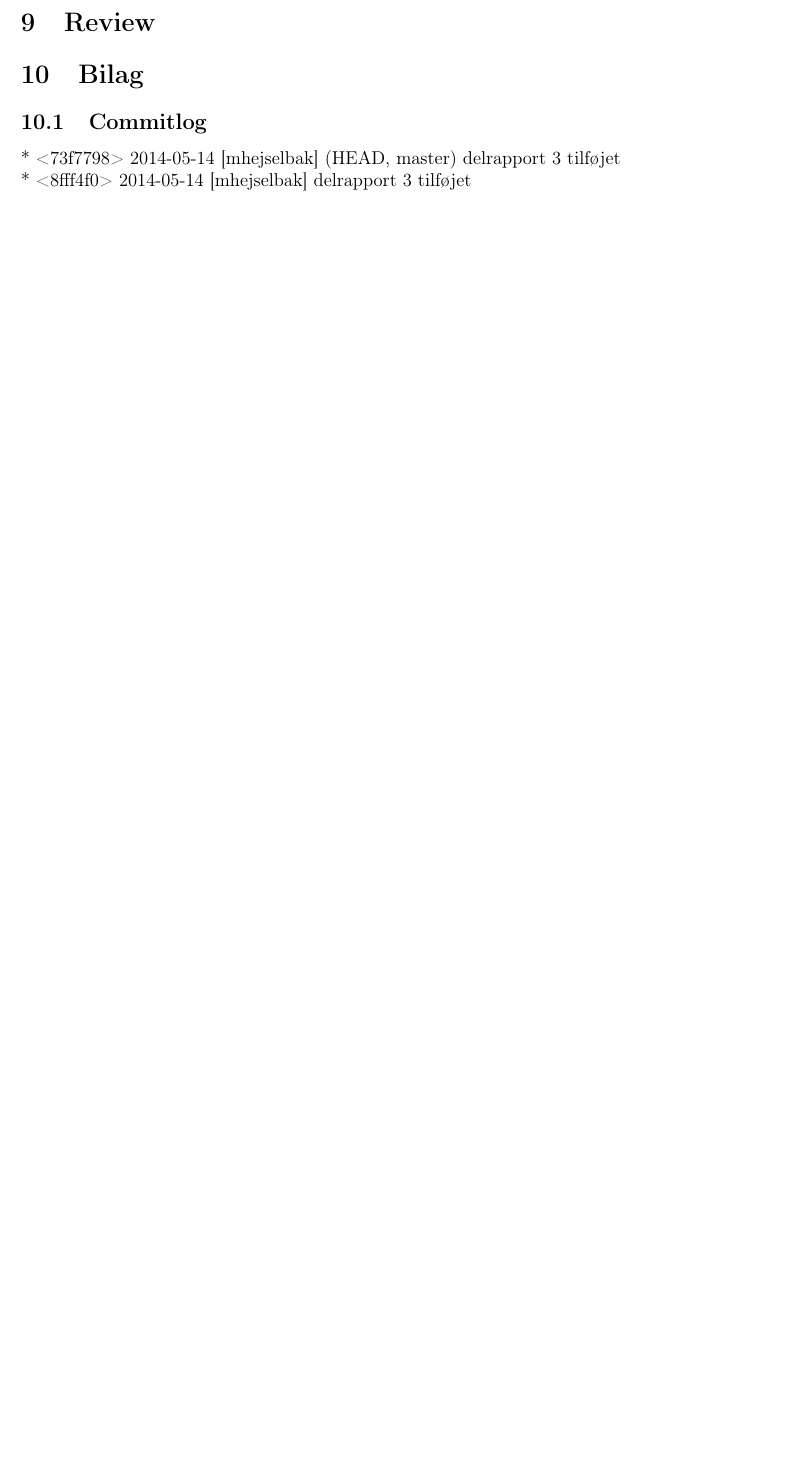
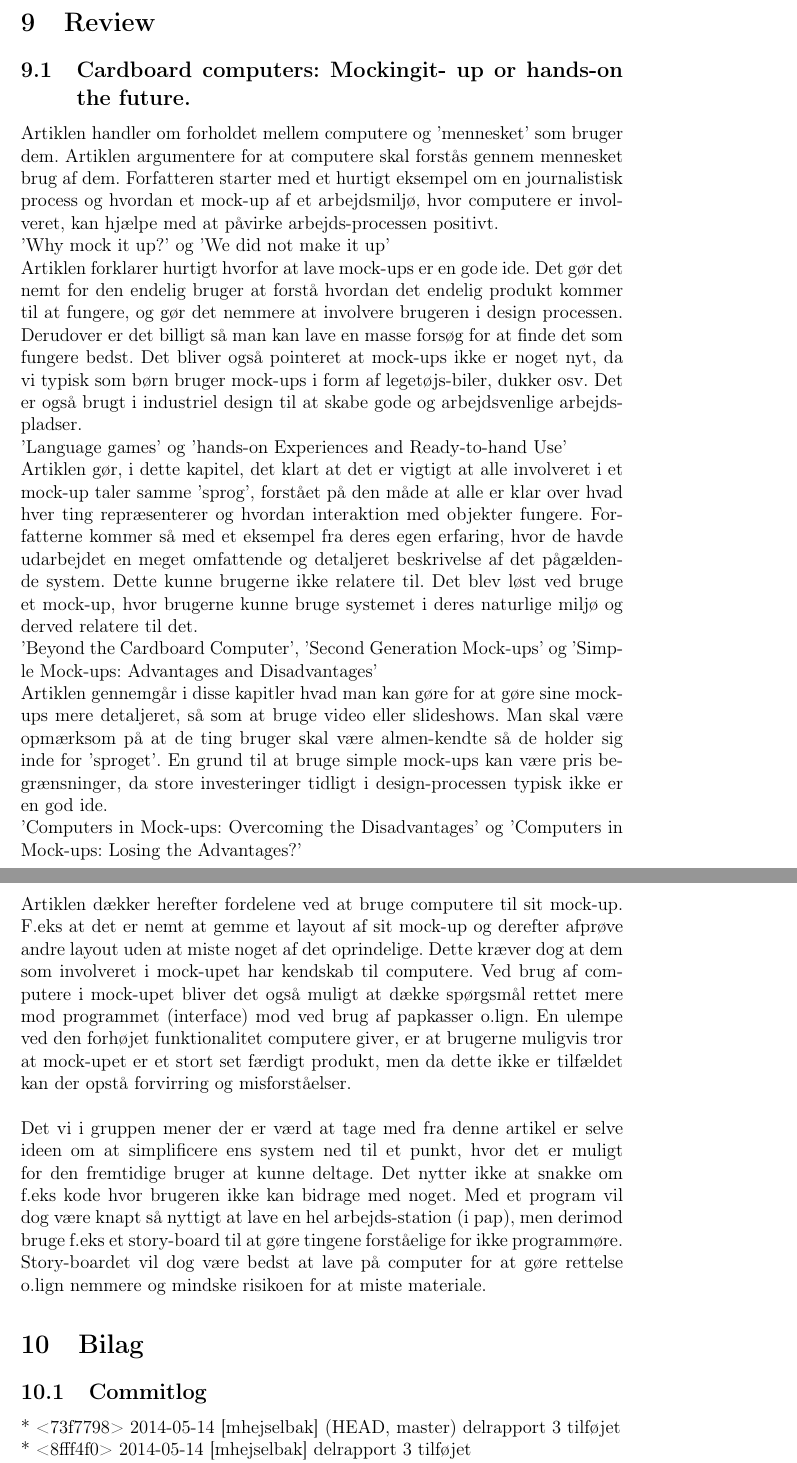
Before and after one commit to mhejselbak/PKSU, a LaTeX document (Delrapport 2/delrapport3.tex): part of page 19 of 21 before the commit and two parts of pages 19 and 20 of 22 after it, the two joined at a grey line, cut so that both start at the same text, the shorter picture padded with empty space. Compiled offline with pdfLaTeX.

Commit message:
delrapport 3 opdate

```diff
--- a/Delrapport 2/delrapport3.tex
+++ b/Delrapport 2/delrapport3.tex
@@ -257,6 +257,19 @@ I det vi tog skridtet fra android app til webbaseret app, har vi taget de først
 
 \pagebreak
 \section{Review}
+\subsection{Cardboard computers: Mockingit- up or hands-on the future.}
+
+Artiklen handler om forholdet mellem computere og 'mennesket' som bruger dem. Artiklen argumentere for at computere skal forstås gennem mennesket brug af dem. Forfatteren starter med et hurtigt eksempel om en journalistisk process og hvordan et mock-up af et arbejdsmiljø, hvor computere er involveret, kan hjælpe med at påvirke arbejds-processen positivt.\\
+'Why mock it up?' og 'We did not make it up'\\
+Artiklen forklarer hurtigt hvorfor at lave mock-ups er en gode ide. Det gør det nemt for den endelig bruger at forstå hvordan det endelig produkt kommer til at fungere, og gør det nemmere at involvere brugeren i design processen. Derudover er det billigt så man kan lave en masse forsøg for at finde det som fungere bedst. Det bliver også pointeret at mock-ups ikke er noget nyt, da vi typisk som børn bruger mock-ups i form af legetøjs-biler, dukker osv. Det er også brugt i industriel design til at skabe gode og arbejdsvenlige arbejdspladser. \\
+'Language games' og 'hands-on Experiences and Ready-to-hand Use'\\
+Artiklen gør, i dette kapitel, det klart at det er vigtigt at alle involveret i et mock-up taler samme 'sprog', forstået på den måde at alle er klar over hvad hver ting repræsenterer og hvordan interaktion med objekter fungere. Forfatterne kommer så med et eksempel fra deres egen erfaring, hvor de havde udarbejdet en meget omfattende og detaljeret beskrivelse af det pågældende system. Dette kunne brugerne ikke relatere til. Det blev løst ved bruge et mock-up, hvor brugerne kunne bruge systemet i deres naturlige miljø og derved relatere til det.\\
+'Beyond the Cardboard Computer', 'Second Generation Mock-ups' og 'Simple Mock-ups: Advantages and Disadvantages'\\
+Artiklen gennemgår i disse kapitler hvad man kan gøre for at gøre sine mock-ups mere detaljeret, så som at bruge video eller slideshows. Man skal være opmærksom på at de ting bruger skal være almen-kendte så de holder sig inde for 'sproget'. En grund til at bruge simple mock-ups kan være pris begrænsninger, da store investeringer tidligt i design-processen typisk ikke er en god ide.\\
+'Computers in Mock-ups: Overcoming the Disadvantages' og 'Computers in Mock-ups: Losing the Advantages?'\\
+Artiklen dækker herefter fordelene ved at bruge computere til sit mock-up. F.eks at det er nemt at gemme et layout af sit mock-up og derefter afprøve andre layout uden at miste noget af det oprindelige. Dette kræver dog at dem som involveret i mock-upet har kendskab til computere. Ved brug af computere i mock-upet bliver det også muligt at dække spørgsmål rettet mere mod programmet (interface) mod ved brug af papkasser o.lign. En ulempe ved den forhøjet funktionalitet computere giver, er at brugerne muligvis tror at mock-upet er et stort set færdigt produkt, men da dette ikke er tilfældet kan der opstå forvirring og misforståelser.\\
+
+Det vi i gruppen mener der er værd at tage med fra denne artikel er selve ideen om at simplificere ens system ned til et punkt, hvor det er muligt for den fremtidige bruger at kunne deltage. Det nytter ikke at snakke om f.eks kode hvor brugeren ikke kan bidrage med noget. Med et program vil dog være knapt så nyttigt at lave en hel arbejds-station (i pap), men derimod bruge f.eks et story-board til at gøre tingene forståelige for ikke programmøre. Story-boardet vil dog være bedst at lave på computer for at gøre rettelse o.lign nemmere og mindske risikoen for at miste materiale.
 
 \section{Bilag}
 
```
Also changed, not shown: Delrapport 2/delrapport3.pdf, 3 other files.
